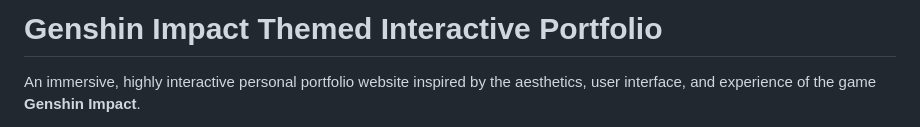
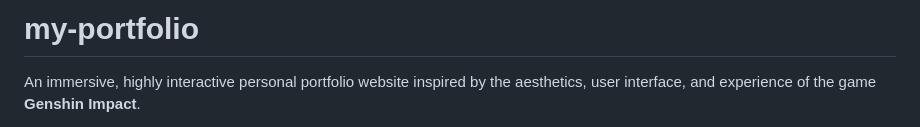
Before and after one commit to emgaimua123/my-portfolio, a Markdown page: README.md, the part around the change. Drawn GitHub-style.

Commit message:
Change project title in README
Updated project title in README from 'Genshin Impact Themed Interactive Portfolio' to 'my-portfolio'.

```diff
--- a/README.md
+++ b/README.md
@@ -1,4 +1,4 @@
-# Genshin Impact Themed Interactive Portfolio
+# my-portfolio
 
 An immersive, highly interactive personal portfolio website inspired by the aesthetics, user interface, and experience of the game **Genshin Impact**.
 
```
